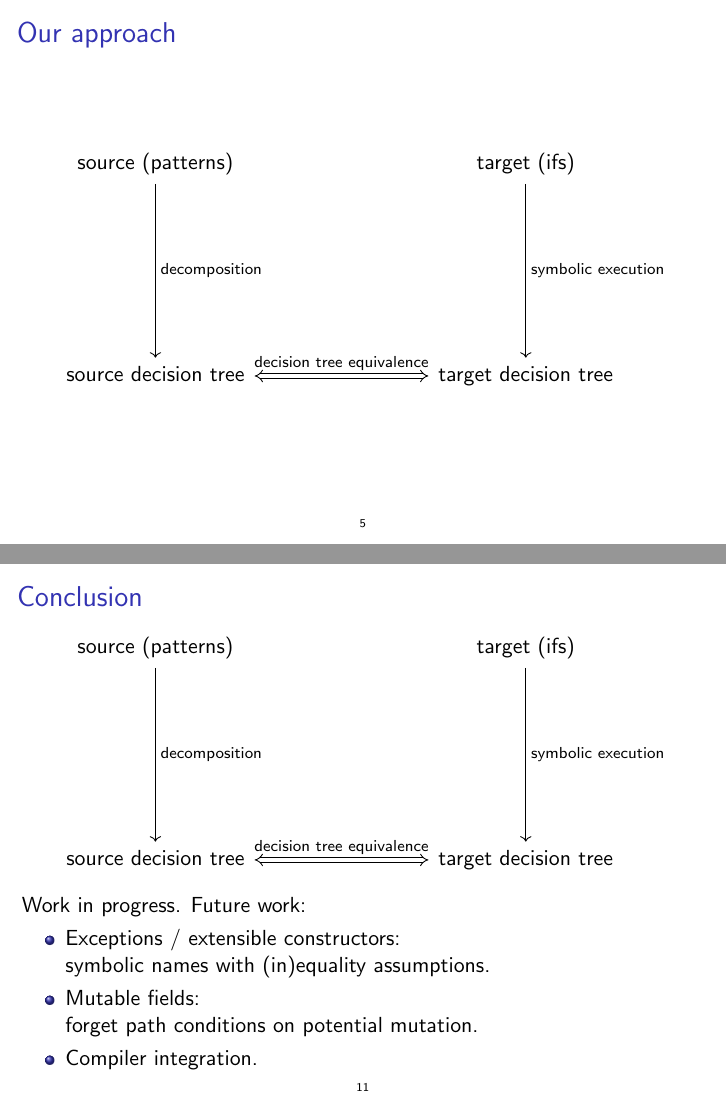
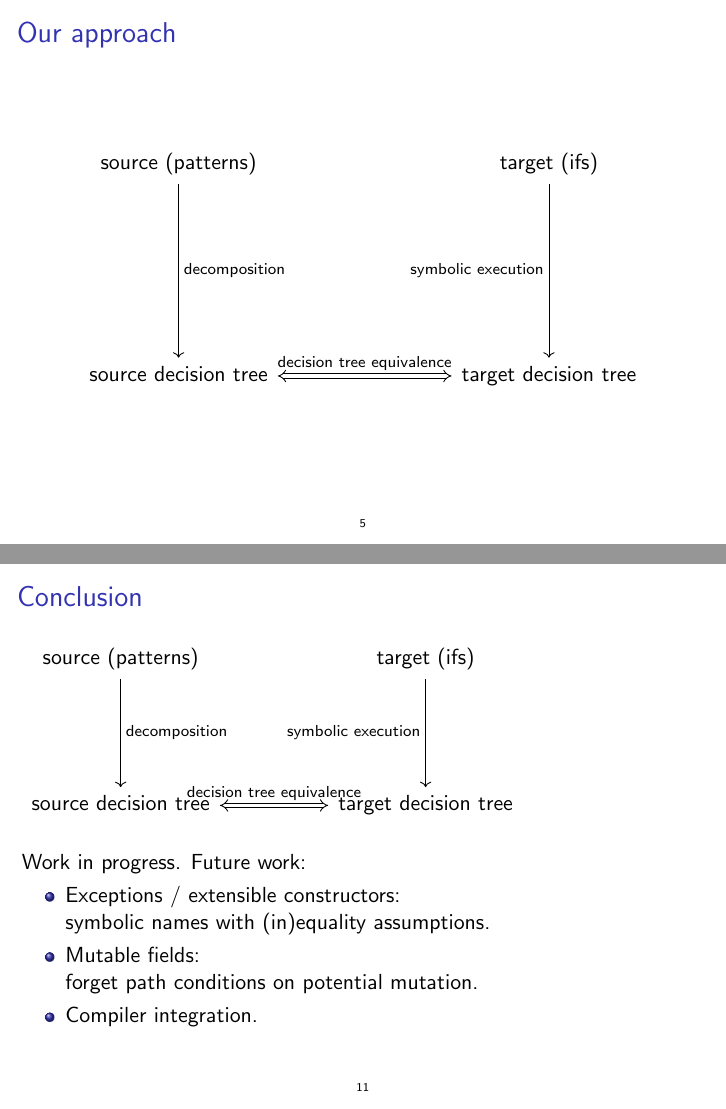
Before and after one commit to FraMecca/inria-internship, LaTeX slides (talk/presentazione.tex): pages 9 and 17 of 17, joined at a grey line. Compiled offline with pdfLaTeX.

Commit message:
minor changes for webcam preview spacing

```diff
--- a/talk/presentazione.tex
+++ b/talk/presentazione.tex
@@ -183,7 +183,7 @@ check equivalence on the rest.
   \arrow[d, "\text{decomposition}"]
 &
   \text{target (ifs)}
-  \arrow[d, "\text{symbolic execution}"]
+  \arrow[d, "\text{symbolic execution}" left]
 \\
   \text{source decision tree}
   \arrow[r, Leftrightarrow, "\text{decision tree equivalence}"]
@@ -370,20 +370,18 @@ non-empty leaf rules require an empty queue.
 \begin{frame}[fragile]
 \frametitle{Conclusion}
 
-\begin{center}
-\begin{tikzcd}[sep=8em]
+\begin{tikzcd}[sep=5em]
   \text{source (patterns)}
   \arrow[d, "\text{decomposition}"]
 &
   \text{target (ifs)}
-  \arrow[d, "\text{symbolic execution}"]
+  \arrow[d, "\text{symbolic execution}" left]
 \\
   \text{source decision tree}
   \arrow[r, Leftrightarrow, "\text{decision tree equivalence}"]
 &
   \text{target decision tree}
 \end{tikzcd}
-\end{center}
 
 \vfill
 
```
Also changed, not shown: talk/presentazione.tex (6 more changed lines).
